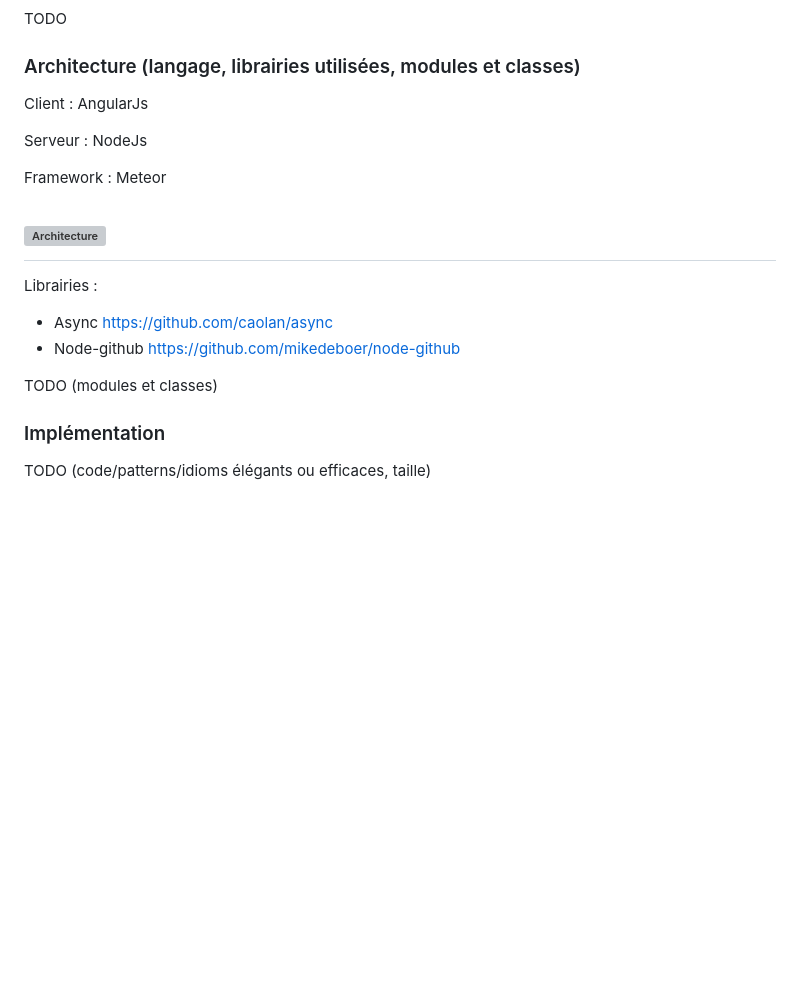
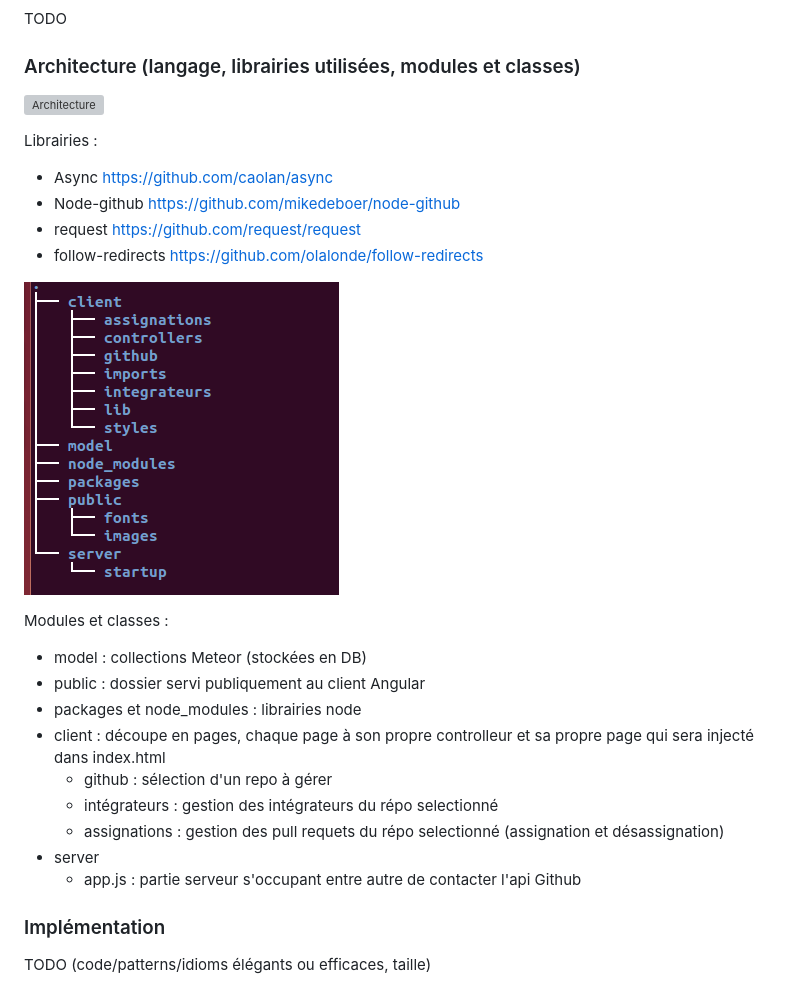
Before and after one commit to Oupsla/Dashboard-Pr, a Markdown page: README.md, the part around the change. GitHub-like rendering; pictures changed too: public/images/FileSystem.png (added); blank space fills up the shorter version; grey boxes are pictures that could not be loaded.

Commit message:
[EDIT] adding model to readme

```diff
--- a/README.md
+++ b/README.md
@@ -42,19 +42,27 @@ Le travail technique n'est pas un but en lui-même, c'est plutot le résultat et
 ### Algorithme
 TODO
 ### Architecture (langage, librairies utilisées, modules et classes)
-Client : AngularJs
 
-Serveur : NodeJs
-
-Framework : Meteor
-
-# ![Architecture](https://raw.githubusercontent.com/Oupsla/Dashboard-Pr/master/public/images/System.png)
+![Architecture](https://raw.githubusercontent.com/Oupsla/Dashboard-Pr/master/public/images/System.png)
 
 Librairies :
 - Async https://github.com/caolan/async
 - Node-github https://github.com/mikedeboer/node-github
+- request https://github.com/request/request
+- follow-redirects https://github.com/olalonde/follow-redirects
 
-TODO (modules et classes)
+![Découpage](https://raw.githubusercontent.com/Oupsla/Dashboard-Pr/master/public/images/FileSystem.png)
+
+Modules et classes :
+- model : collections Meteor (stockées en DB)
+- public : dossier servi publiquement au client Angular
+- packages et node_modules : librairies node
+- client : découpe en pages, chaque page à son propre controlleur et sa propre page qui sera injecté dans index.html
+    - github : sélection d'un repo à gérer
+    - intégrateurs : gestion des intégrateurs du répo selectionné
+    - assignations : gestion des pull requets du répo selectionné (assignation et désassignation)
+- server
+    - app.js : partie serveur s'occupant entre autre de contacter l'api Github
 
 ### Implémentation
 TODO  (code/patterns/idioms élégants ou efficaces, taille)
```
